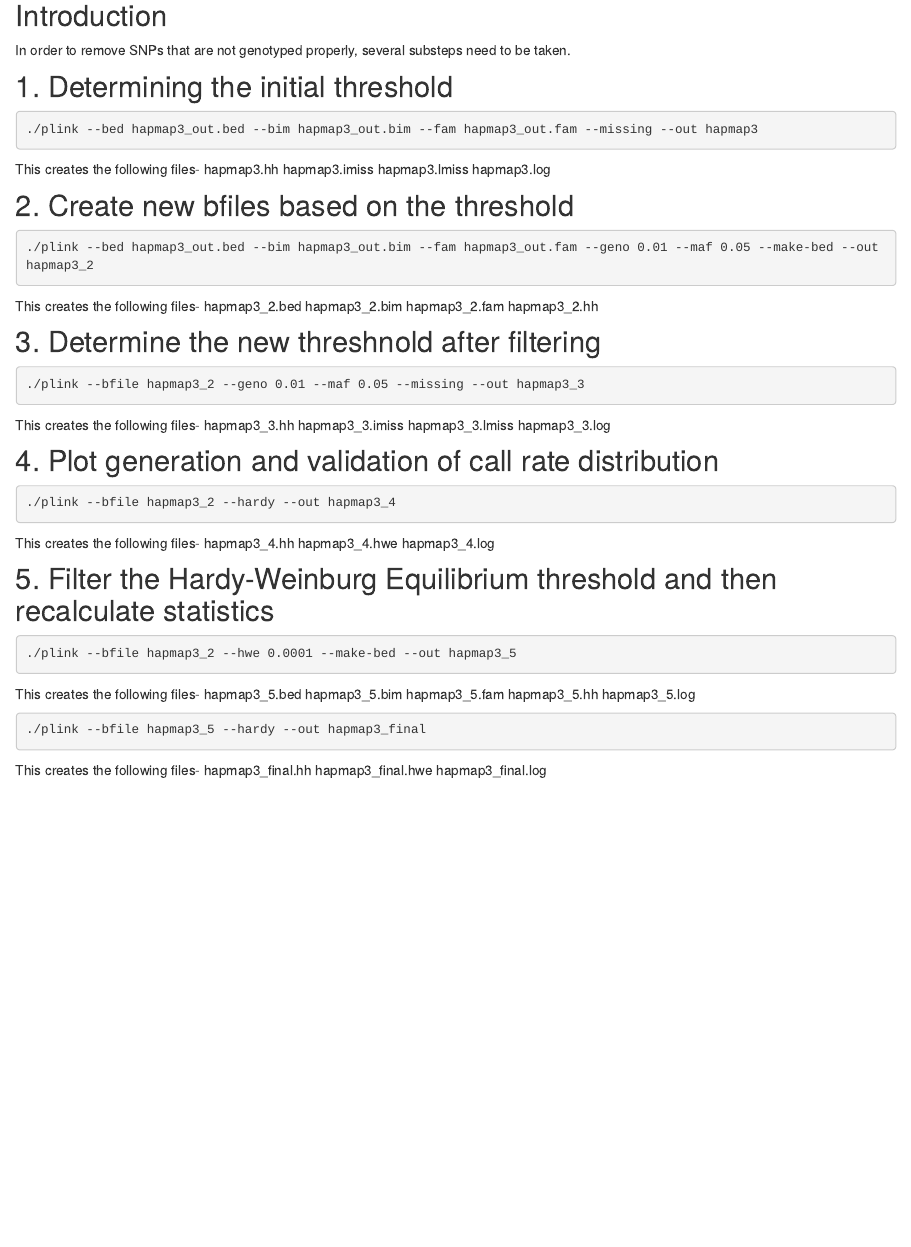
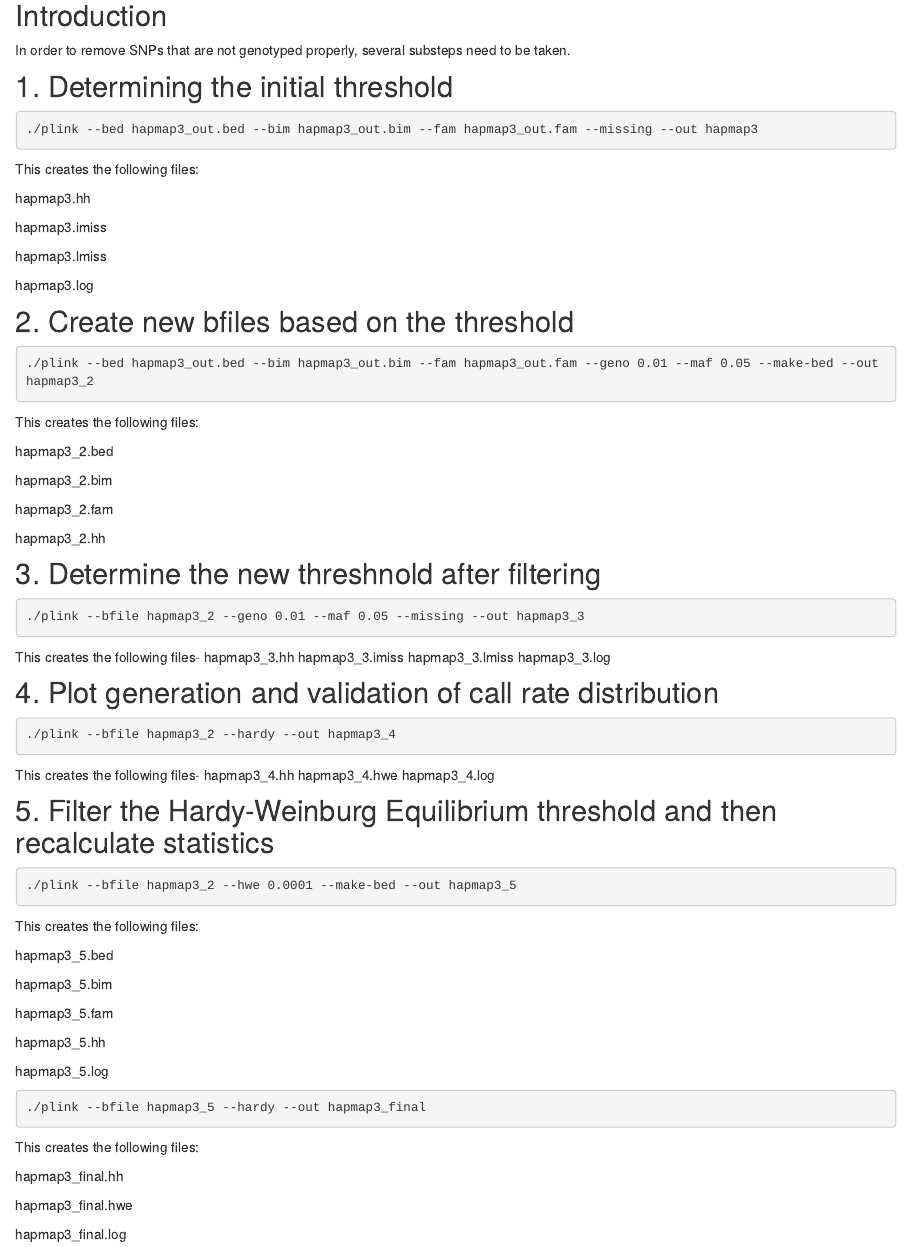
Before and after one commit to rheaprag/GWAS_QC, an R Markdown document (analysis/01-MissingnessFiltering.Rmd): the page in a window 1100 px wide, from 200 px down. Rendered offline with R 4.5, knitr and Pandoc, with nearby package versions; the code chunks are not run, so their results and figures are left out; drawn as R Markdown's standard HTML page in place of the format the file asks for.

Commit message:
Fix formating in 01

````diff
--- a/analysis/01-MissingnessFiltering.Rmd
+++ b/analysis/01-MissingnessFiltering.Rmd
@@ -15,21 +15,29 @@ In order to remove SNPs that are not genotyped properly, several substeps need t
 ```{plink}
 ./plink --bed hapmap3_out.bed --bim hapmap3_out.bim --fam hapmap3_out.fam --missing --out hapmap3
 ```
-This creates the following files-
-hapmap3.hh
-hapmap3.imiss
-hapmap3.lmiss
-hapmap3.log
+This creates the following files:
+
+  hapmap3.hh
+
+  hapmap3.imiss
+
+  hapmap3.lmiss
+
+  hapmap3.log
 
 ## 2. Create new bfiles based on the threshold
 ```{plink}
 ./plink --bed hapmap3_out.bed --bim hapmap3_out.bim --fam hapmap3_out.fam --geno 0.01 --maf 0.05 --make-bed --out hapmap3_2
 ```
-This creates the following files-
-hapmap3_2.bed
-hapmap3_2.bim
-hapmap3_2.fam
-hapmap3_2.hh
+This creates the following files:
+
+  hapmap3_2.bed
+
+  hapmap3_2.bim
+
+  hapmap3_2.fam
+
+  hapmap3_2.hh
 
 ## 3. Determine the new threshnold after filtering
 ```{plink}
@@ -54,17 +62,25 @@ hapmap3_4.log
 ```{plink}
 ./plink --bfile hapmap3_2 --hwe 0.0001 --make-bed --out hapmap3_5
 ```
-This creates the following files-
-hapmap3_5.bed
-hapmap3_5.bim
-hapmap3_5.fam
-hapmap3_5.hh
-hapmap3_5.log
+This creates the following files:
+
+  hapmap3_5.bed
+
+  hapmap3_5.bim
+
+  hapmap3_5.fam
+
+  hapmap3_5.hh
+
+  hapmap3_5.log
 
 ```{plink}
 ./plink --bfile hapmap3_5 --hardy --out hapmap3_final
 ```
-This creates the following files-
-hapmap3_final.hh
-hapmap3_final.hwe
-hapmap3_final.log
+This creates the following files:
+
+  hapmap3_final.hh
+
+  hapmap3_final.hwe
+
+  hapmap3_final.log
````
